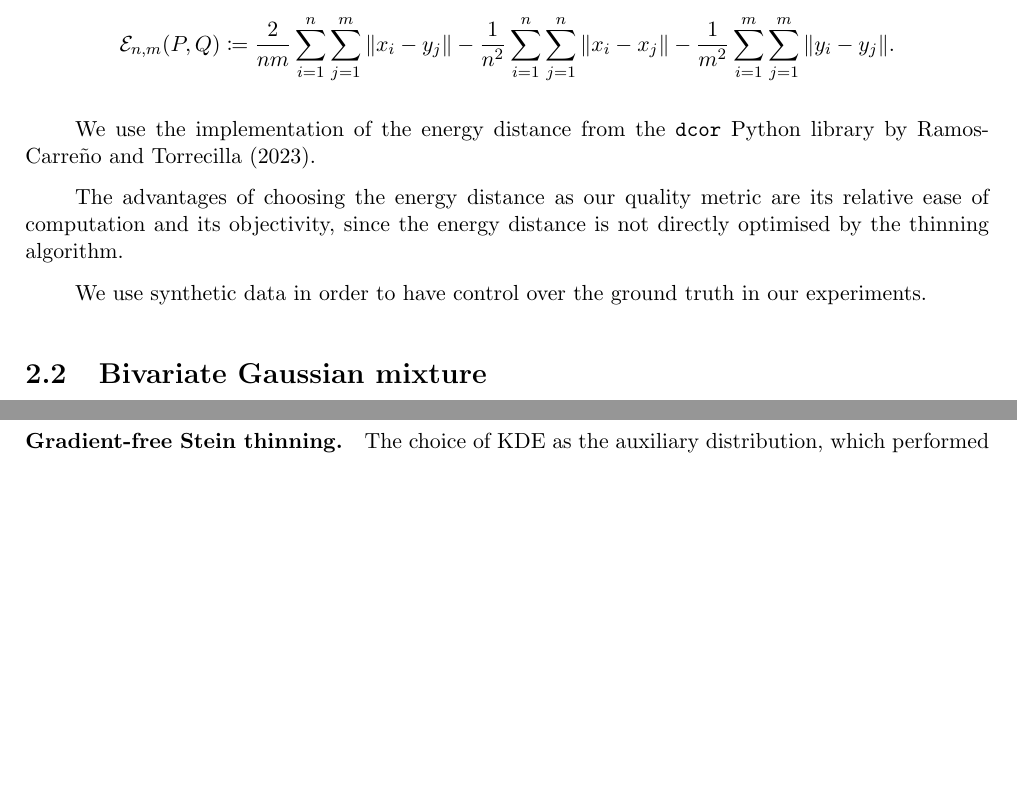
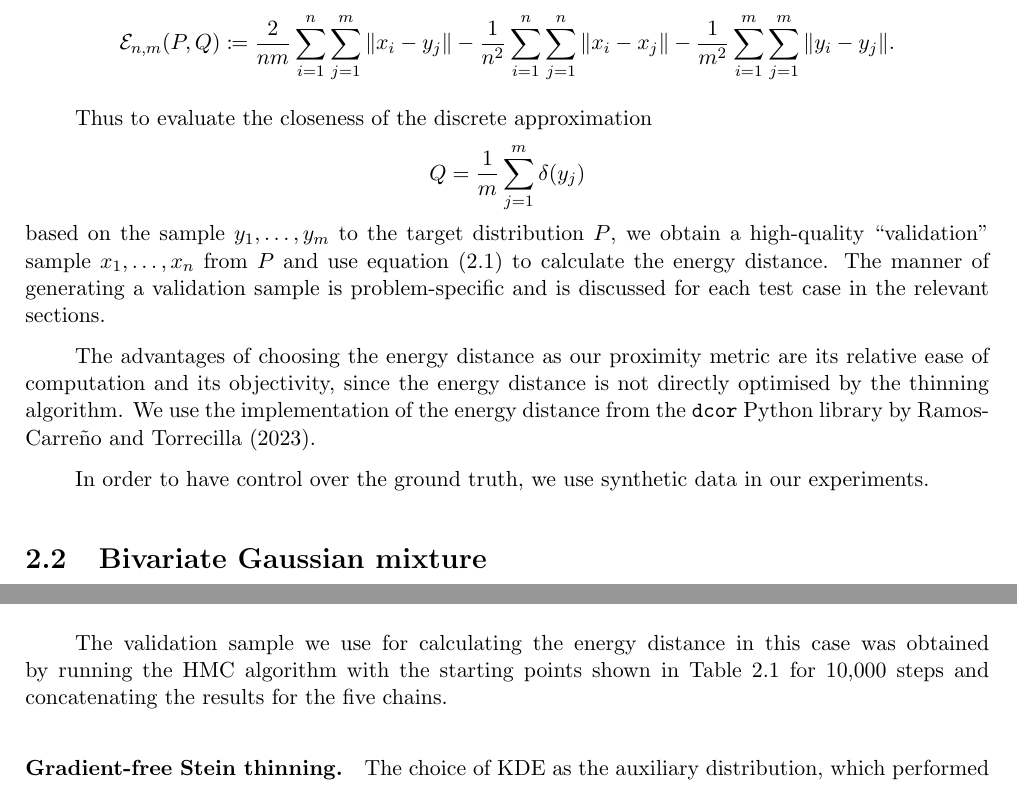
Before and after one commit to aglebov/gradient-free-mcmc-postprocessing, a LaTeX thesis (report/main.tex): two parts of pages 14 and 20 of 33 before the commit and two parts of pages 14 and 21 of 34 after it, joined at a grey line, cut so that both start at the same text, the shorter picture padded with empty space. Compiled offline with pdfLaTeX.

Commit message:
Explain how validation samples were obtained for all test cases

```diff
--- a/report/main.tex
+++ b/report/main.tex
@@ -444,11 +444,15 @@ For samples $x_1, \dots, x_n$ and $y_1, \dots, y_m$ from $X$ and $Y$, respective
 \label{eq:energy-distance:discrete}
 \end{equation*}
 
-We use the implementation of the energy distance from the \texttt{dcor} Python library by \cite{ramos-carrenoDcorDistanceCorrelation2023}.
+Thus to evaluate the closeness of the discrete approximation
+\begin{equation*}
+Q = \frac{1}{m} \sum_{j=1}^m \delta(y_j)
+\end{equation*}
+based on the sample $y_1, \dots, y_m$ to the target distribution $P$, we obtain a high-quality ``validation'' sample $x_1, \dots, x_n$ from $P$ and use equation (\ref{eq:energy-distance:discrete}) to calculate the energy distance. The manner of generating a validation sample is problem-specific and is discussed for each test case in the relevant sections.
 
-The advantages of choosing the energy distance as our quality metric are its relative ease of computation and its objectivity, since the energy distance is not directly optimised by the thinning algorithm.
+The advantages of choosing the energy distance as our proximity metric are its relative ease of computation and its objectivity, since the energy distance is not directly optimised by the thinning algorithm. We use the implementation of the energy distance from the \texttt{dcor} Python library by \cite{ramos-carrenoDcorDistanceCorrelation2023}.
 
-We use synthetic data in order to have control over the ground truth in our experiments.
+In order to have control over the ground truth, we use synthetic data in our experiments.
 
 \section{Bivariate Gaussian mixture}
 \label{sec:gaussian-mixture}
@@ -693,6 +697,8 @@ The results of applying Stein thinning are shown in Figure~\ref{fig:lotka-volter
 \label{fig:lotka-volterra:stein-thinning:energy-distance}}
 \end{figure}
 
+The validation sample we use for calculating the energy distance in this case was obtained by running the HMC algorithm with the starting points shown in \Cref{table:lotka-volterra:starting_values} for 10,000 steps and concatenating the results for the five chains.
+
 \paragraph{Gradient-free Stein thinning.} The choice of KDE as the auxiliary distribution, which performed best for the Gaussian mixture in Section~\ref{sec:gaussian-mixture}, becomes computationally infeasible here due to the size of the sample. Indeed, if KDE is built based on the entire sample, and is evaluated for each point of the sample, the resulting computational cost grows as $O(n^2)$, where $n$ is the sample size. One could try to build a KDE based on a subsample of size $m < n$, however if the computational budget is fixed (i.e. $mn = \text{const}$) then larger $n$ implies lower $m$ and thus inferior approximation of the target density.
 
 As in the case of the Gaussian mixture, the Laplace approximation fails to produce a thinned sample here due to ratio $q(x) / p(x)$ vanishing away from the mode. Instead, we attempt to use the Student's $t$ distribution, which exhibits polynomially-decaying tails. To select the parameters of the $t$ distribution, we perform numerical optimisation in the spirit of Section 7.13.3 of \cite{ruppertStatisticsDataAnalysis2015}. As an alternative strategy, we also evaluate the following configuration: set the location of the Student's $t$ distribution to be the mode of the sample (i.e. the point with the highest target probability), set the scale parameter to the sample covariance multiplied by 3, and the degrees of freedom parameter to 4. The values were hand-picked by trial and error to achieve smaller resulting energy distance.
```
Also changed, not shown: report/main.tex (10 more changed lines), 1 other file.
